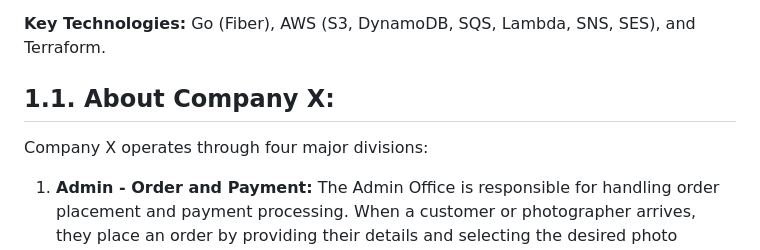
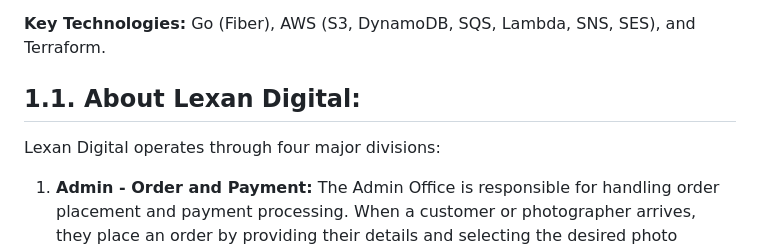
Before and after one commit to 30Piraten/snapflow, a Markdown page: README.md, the part around the change. Rendered like a GitHub page.

```diff
--- a/README.md
+++ b/README.md
@@ -9,8 +9,8 @@
 
 **Key Technologies:** Go (Fiber), AWS (S3, DynamoDB, SQS, Lambda, SNS, SES), and Terraform.
 
-## 1.1. About Company X:
-Company X operates through four major divisions:
+## 1.1. About Lexan Digital:
+Lexan Digital operates through four major divisions:
 
 1.  **Admin - Order and Payment:** The Admin Office is responsible for handling order placement and payment processing. When a customer or photographer arrives, they place an order by providing their details and selecting the desired photo format, which includes choosing the paper type and size—both of which are critical aspects of the order. Once the order is confirmed, a receipt is issued. This receipt and the photos (scanned or uploaded to the computer's hard drive) are then forwarded to the Editing Department. In summary, no editing or further processing occurs until payment and order details have been confirmed.
 
```
